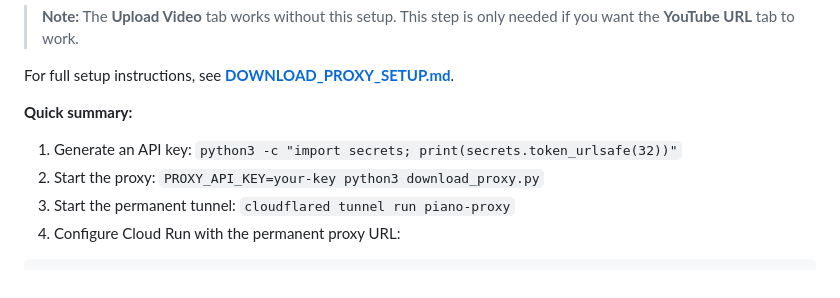
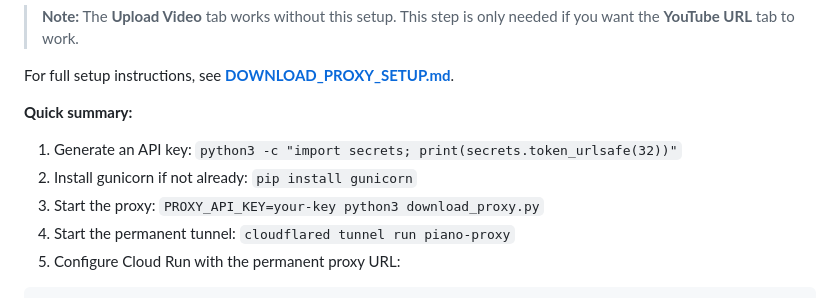
Before and after one commit to gary-vladimir/Light_To_Sheet, a Markdown page: DEPLOYMENT.md, the part around one of its changes. GitHub-like rendering.

````diff
--- a/DEPLOYMENT.md
+++ b/DEPLOYMENT.md
@@ -322,8 +322,9 @@ For full setup instructions, see **[DOWNLOAD_PROXY_SETUP.md](DOWNLOAD_PROXY_SETU
 **Quick summary:**
 
 1. Generate an API key: `python3 -c "import secrets; print(secrets.token_urlsafe(32))"`
-2. Start the proxy: `PROXY_API_KEY=your-key python3 download_proxy.py`
-3. Start the permanent tunnel: `cloudflared tunnel run piano-proxy`
+2. Install gunicorn if not already: `pip install gunicorn`
+3. Start the proxy: `PROXY_API_KEY=your-key python3 download_proxy.py`
+4. Start the permanent tunnel: `cloudflared tunnel run piano-proxy`
 4. Configure Cloud Run with the permanent proxy URL:
 
 ```bash
````
Also changed, not shown: other parts of DEPLOYMENT.md (+55 -3 lines), DOWNLOAD_PROXY_SETUP.md (+23 -6 lines), README.md (+6 -6 lines).
